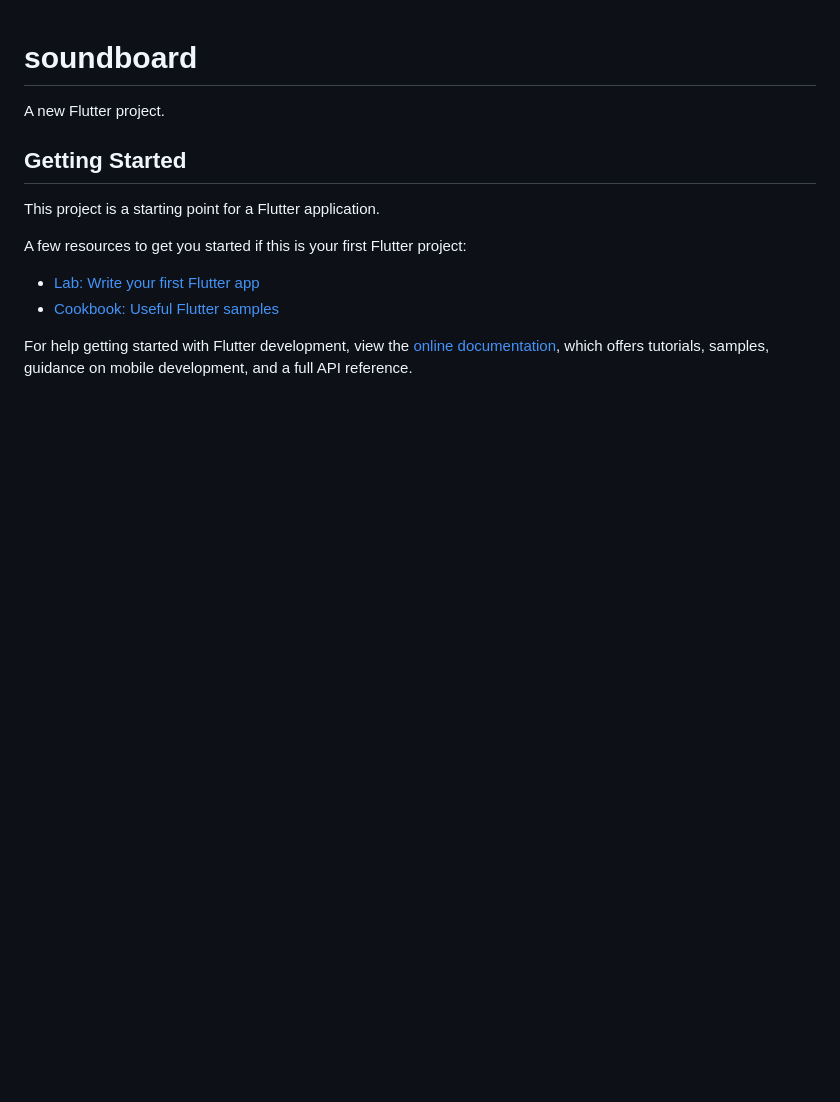
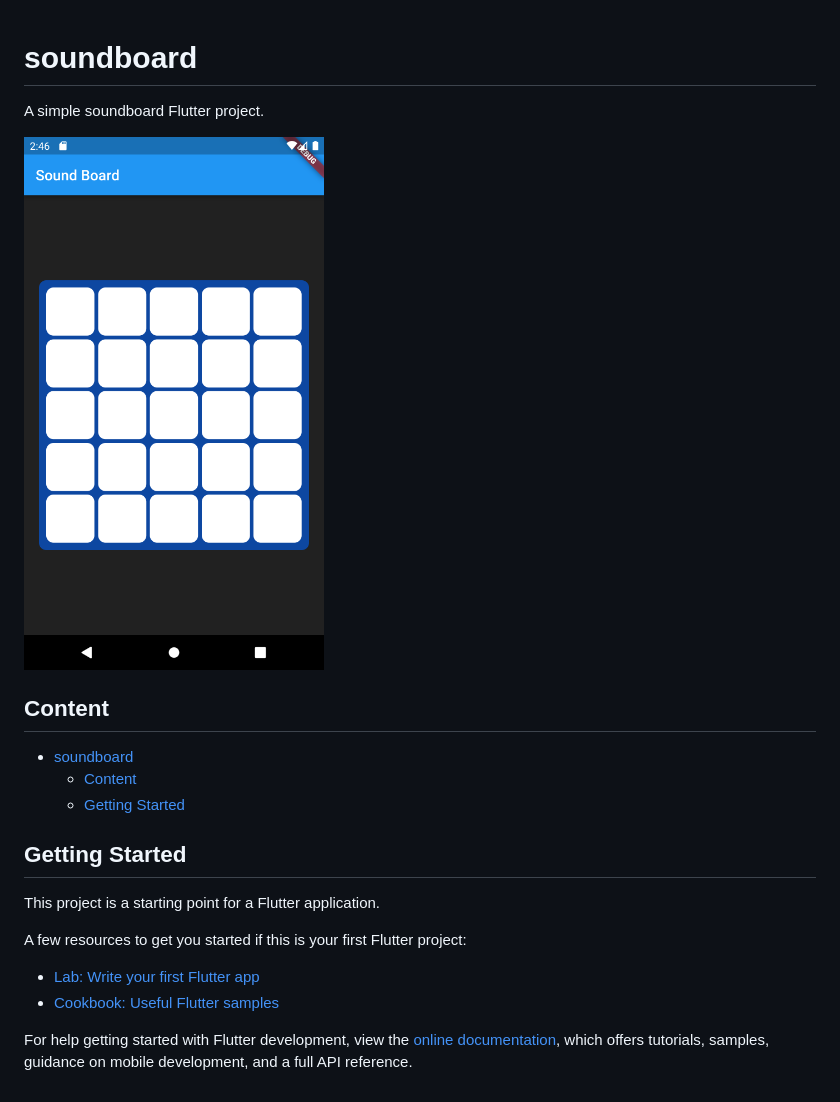
Before and after one commit to sdumencic/soundboard, a Markdown page: README.md, the part around the change. Drawn GitHub-style; pictures changed too: images/soundboard.png (added); blank space fills up the shorter version.

Commit message:
updated readme,

```diff
--- a/README.md
+++ b/README.md
@@ -1,6 +1,13 @@
 # soundboard
 
-A new Flutter project.
+A simple soundboard Flutter project.
+
+<img src="images/soundboard.png" alt="soundboard" width="300">
+
+## Content
+- [soundboard](#soundboard)
+  - [Content](#content)
+  - [Getting Started](#getting-started)
 
 ## Getting Started
 
```
Also changed, not shown: 1 other file.
